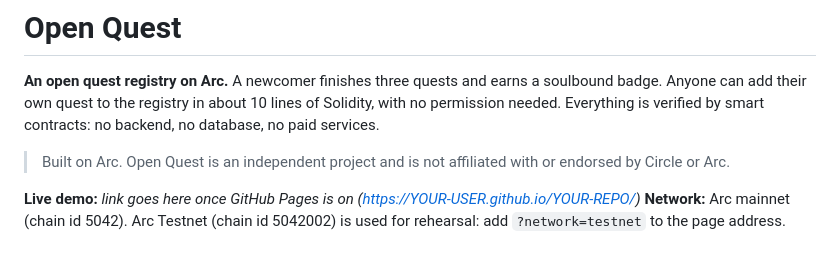
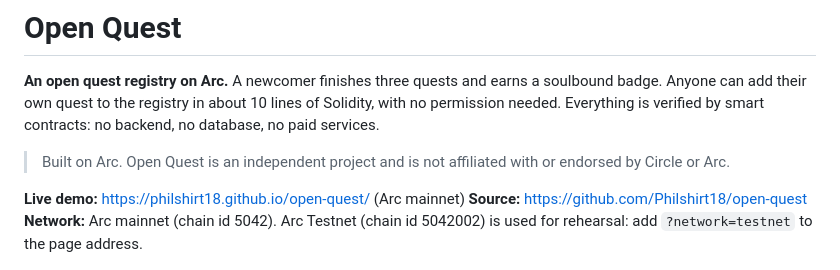
Before and after one commit to Philshirt18/open-quest, a Markdown page: README.md, the part around the change. GitHub-like rendering.

Commit message:
docs: live demo and repository links
Co-Authored-By: Claude Sonnet 5.5 <noreply@anthropic.com>

```diff
--- a/README.md
+++ b/README.md
@@ -4,7 +4,8 @@
 
 > Built on Arc. Open Quest is an independent project and is not affiliated with or endorsed by Circle or Arc.
 
-**Live demo:** _link goes here once GitHub Pages is on (https://YOUR-USER.github.io/YOUR-REPO/)_
+**Live demo:** https://philshirt18.github.io/open-quest/ (Arc mainnet)
+**Source:** https://github.com/Philshirt18/open-quest
 **Network:** Arc mainnet (chain id 5042). Arc Testnet (chain id 5042002) is used for rehearsal: add `?network=testnet` to the page address.
 
 <p align="center">
```
Also changed, not shown: plan/checklist.md (+1 -0 lines), plan/spec.md (+4 -1 lines).
